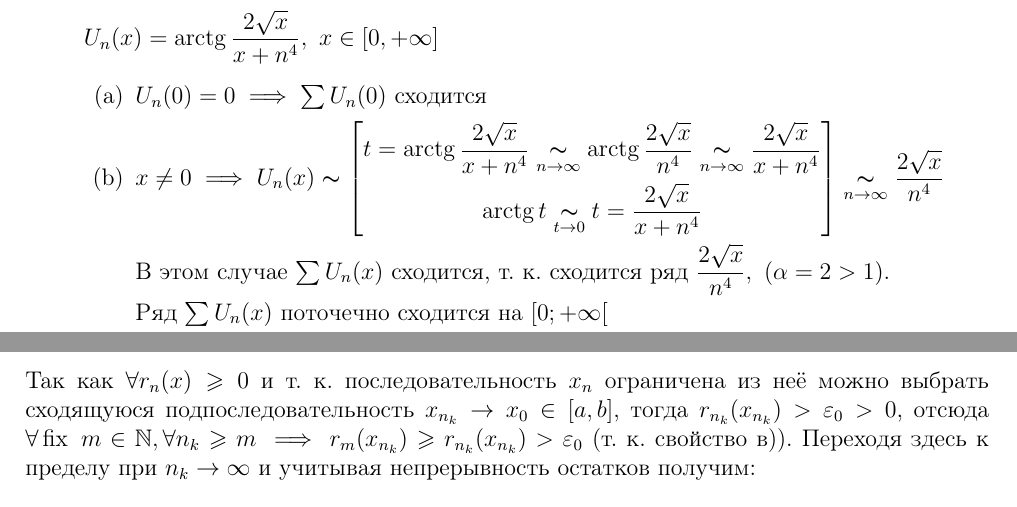
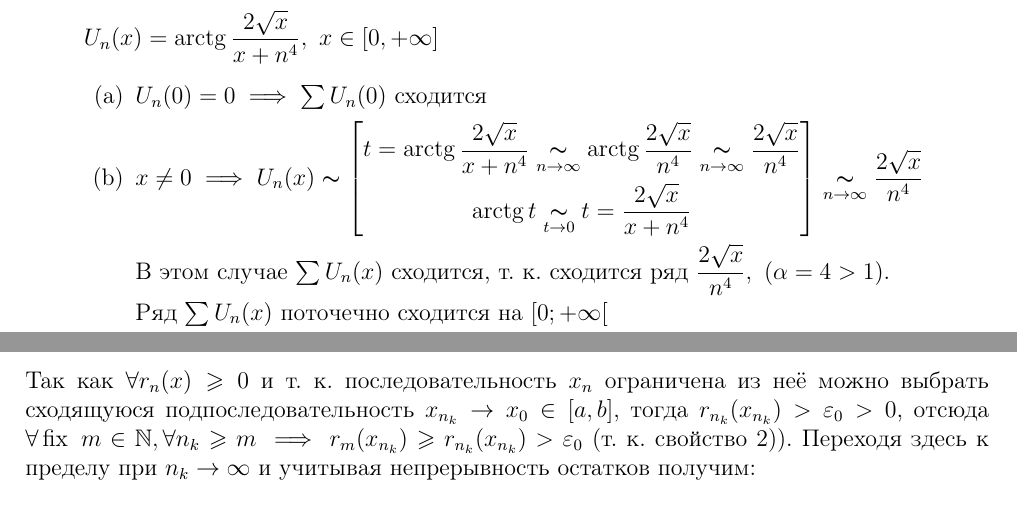
Before and after one commit to alex65536/bulatov-lectures-2, a LaTeX document (tex/chapter1/lec2.tex): two parts of pages 1 and 2 of 5, joined at a grey line, cut so that both start at the same text. Compiled offline with pdfLaTeX.

Commit message:
Fix lec2

```diff
--- a/tex/chapter1/lec2.tex
+++ b/tex/chapter1/lec2.tex
@@ -16,14 +16,14 @@ $U_n(x) = \arctan\dfrac{2\sqrt{x}}{x+n^4},\ x \in [0,+\infty]$
 	\left[ \begin{gathered}
 	t = \arctan\dfrac{2\sqrt{x}}{x+n^4} \underset{n \to \infty}{\thicksim}
 	\arctan\dfrac{2\sqrt{x}}{n^4} \underset{n \to \infty}{\thicksim}
-	\dfrac{2\sqrt{x}}{x+n^4} \\
+	\dfrac{2\sqrt{x}}{n^4} \\
 	\arctan t \underset{t \to 0}{\thicksim}
 	t = \dfrac{2\sqrt{x}}{x+n^4}
 	\end{gathered} \right] \underset{n \to \infty}{\thicksim}
 	\dfrac{2\sqrt{x}}{n^4}$
 
 	В этом случае $\sum U_n(x)$ сходится, т.~к. сходится ряд
-	$\dfrac{2\sqrt{x}}{n^4},\ (\alpha = 2 > 1)$.
+	$\dfrac{2\sqrt{x}}{n^4},\ (\alpha = 4 > 1)$.
 
 	Ряд $\sum U_n(x)$ поточечно сходится на $[0;+\infty[$
 
@@ -128,7 +128,7 @@ $\sum U_n(x) \overset{[a,b]}{\rightrightarrows} f(x)$
 из неё можно выбрать сходящуюся подпоследовательность
 $x_{n_k} \to x_0 \in [a,b]$, тогда $r_{n_k}(x_{n_k}) > \eps_0 > 0$, отсюда
 $\forall \fix \ m \in \N, \forall n_k \geq m \implies r_m(x_{n_k}) \geq
-r_{n_k}(x_{n_k}) > \eps_0$ (т.~к. свойство в)). Переходя здесь к пределу при
+r_{n_k}(x_{n_k}) > \eps_0$ (т.~к. свойство 2)). Переходя здесь к пределу при
 $n_k \to \infty$ и учитывая непрерывность остатков получим:
 \[
 \exists \underset{n_k \to \infty}{\lim} r_m(x_{n_k}) =
```
Also changed, not shown: tex/chapter1/lec2.tex (2 more changed lines).
